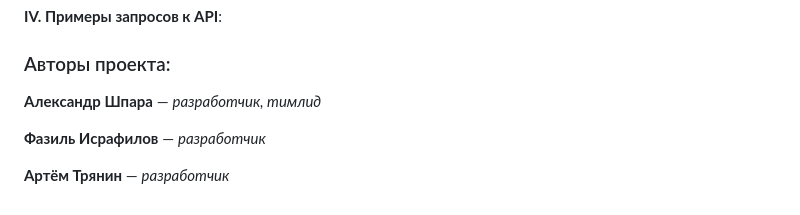
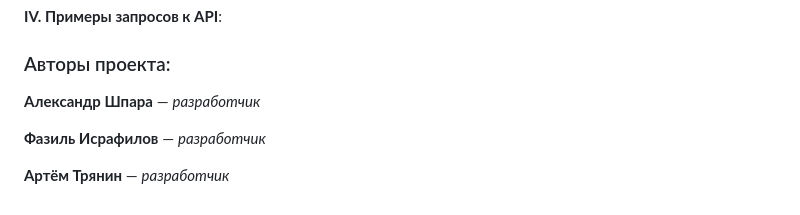
Before and after one commit to madarsword/api_yamdb, a Markdown page: README.md, the part around the change. Drawn GitHub-style.

```diff
--- a/README.md
+++ b/README.md
@@ -69,7 +69,7 @@ python manage.py runserver
 
 
 ### Авторы проекта:
-**Александр Шпара** — *разработчик, тимлид*
+**Александр Шпара** — *разработчик*
 
 **Фазиль Исрафилов** — *разработчик*
 
```
